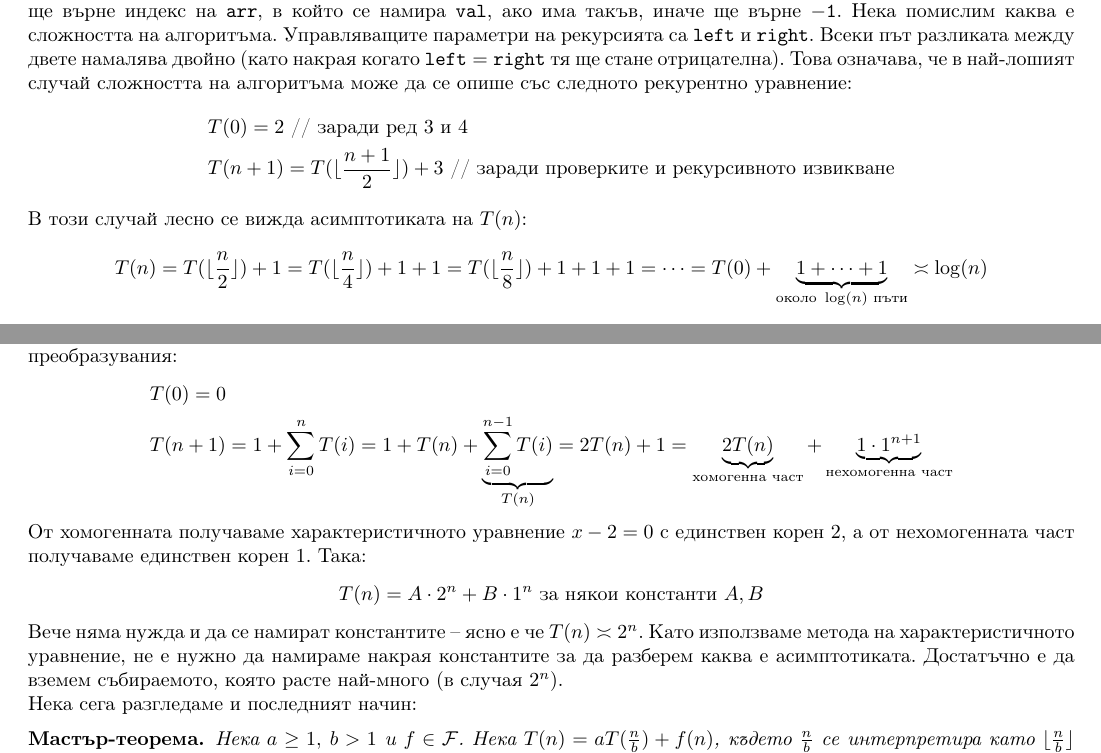
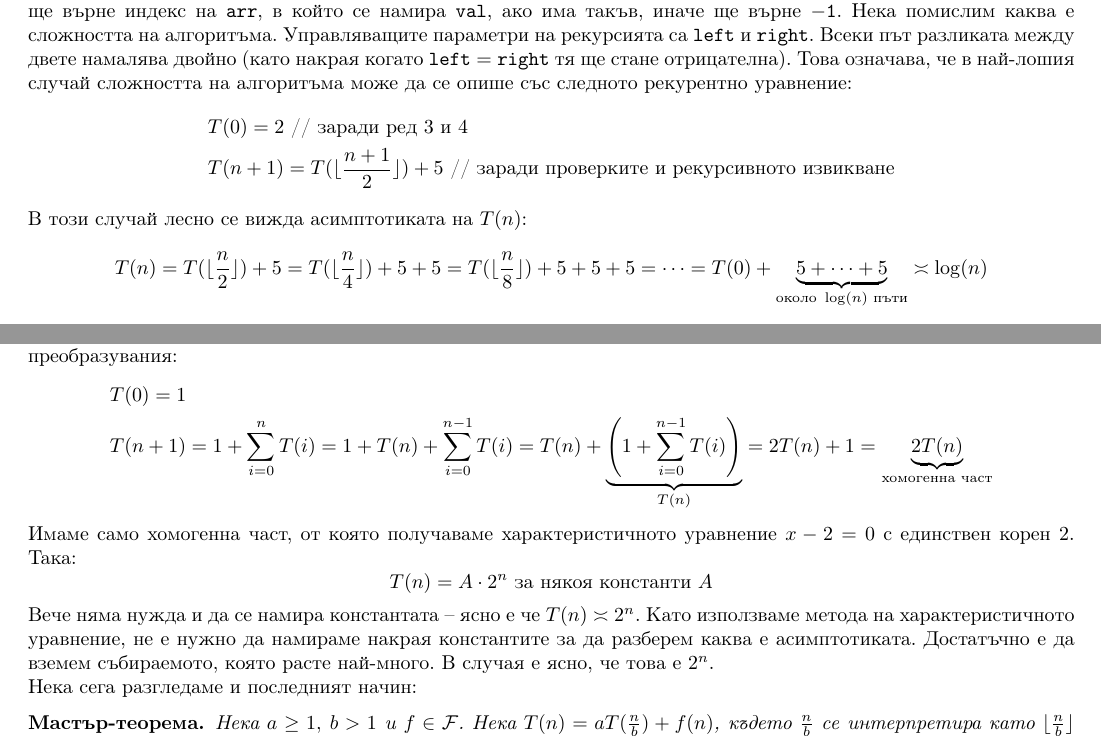
Before and after one commit to toduko/design-and-analysis-of-algorithms, a LaTeX document (seminar-05/notes.tex): two parts of pages 1 and 2 of 3, joined at a grey line, cut so that both start at the same text. Compiled offline with pdfLaTeX.

Commit message:
Fixed minor mistakes

```diff
--- a/seminar-05/notes.tex
+++ b/seminar-05/notes.tex
@@ -81,15 +81,15 @@
 Нека помислим каква е сложността на алгоритъма.
 Управляващите параметри на рекурсията са $\mathtt{left}$ и $\mathtt{right}$.
 Всеки път разликата между двете намалява двойно (като накрая когато $\mathtt{left = right}$ тя ще стане отрицателна).
-Това означава, че в най-лошият случай сложността на алгоритъма може да се опише със следното рекурентно уравнение:
+Това означава, че в най-лошия случай сложността на алгоритъма може да се опише със следното рекурентно уравнение:
 \begin{align*}
      & T(0) = 2 \text{ // заради ред } 3 \text{ и } 4                                                          \\
-     & T(n + 1) = T(\lfloor \frac{n + 1}{2} \rfloor) + 3 \text{ // заради проверките и рекурсивното извикване}
+     & T(n + 1) = T(\lfloor \frac{n + 1}{2} \rfloor) + 5 \text{ // заради проверките и рекурсивното извикване}
 \end{align*}
 
 В този случай лесно се вижда асимптотиката на $T(n)$:
 \[
-    T(n) = T(\lfloor \frac{n}{2} \rfloor) + 1 = T(\lfloor \frac{n}{4} \rfloor) + 1 + 1 = T(\lfloor \frac{n}{8} \rfloor) + 1 + 1 + 1 = \dots = T(0) + \underbrace{1 + \dots + 1}_{\text{около } \log(n) \text{ пъти}} \asymp \log(n)
+    T(n) = T(\lfloor \frac{n}{2} \rfloor) + 5 = T(\lfloor \frac{n}{4} \rfloor) + 5 + 5 = T(\lfloor \frac{n}{8} \rfloor) + 5 + 5 + 5 = \dots = T(0) + \underbrace{5 + \dots + 5}_{\text{около } \log(n) \text{ пъти}} \asymp \log(n)
 \]
 
 Така получаваме, че алгоритъмът има сложност $O(\log(n))$.
@@ -164,18 +164,18 @@
 Рекурентното уравнение, зададено в този вид, не може да се реши с този метод.
 За това ще трябва да направим преобразувания:
 \begin{align*}
-     & T(0) = 0                                                                                                                                                                                                                        \\
-     & T(n + 1) = 1 + \sum\limits_{i = 0}^{n}T(i) = 1 + T(n) + \underbrace{\sum\limits_{i = 0}^{n - 1}T(i)}_{T(n)} = 2T(n) + 1 = \underbrace{2T(n)}_{\text{хомогенна част}} + \underbrace{1 \cdot 1^{n + 1}}_{\text{нехомогенна част}}
+     & T(0) = 1                                                                                                                                                                                                          \\
+     & T(n + 1) = 1 + \sum\limits_{i = 0}^{n}T(i) = 1 + T(n) + \sum\limits_{i = 0}^{n - 1}T(i) = T(n) + \underbrace{\left( 1 + \sum\limits_{i = 0}^{n - 1}T(i) \right)}_{T(n)} = 2T(n) + 1 = \underbrace{2T(n)}_{\text{хомогенна част}}
 \end{align*}
 
-От хомогенната получаваме характеристичното уравнение $x - 2 = 0$ с единствен корен $2$, а от нехомогенната част получаваме единствен корен $1$.
+Имаме само хомогенна част, от която получаваме характеристичното уравнение $x - 2 = 0$ с единствен корен $2$.
 Така:
 \[
-    T(n) = A \cdot 2^n + B \cdot 1^n \text{ за някои константи } A, B
+    T(n) = A \cdot 2^n \text{ за някоя константи } A
 \]
-Вече няма нужда и да се намират константите -- ясно е че $T(n) \asymp 2^n$.
+Вече няма нужда и да се намира константата -- ясно е че $T(n) \asymp 2^n$.
 Kато използваме метода на характеристичното уравнение, не е нужно да намираме накрая константите за да разберем каква е асимптотиката.
-Достатъчно е да вземем събираемото, която расте най-много (в случая $2^n$).
+Достатъчно е да вземем събираемото, която расте най-много. В случая е ясно, че това е $2^n$.
 
 Нека сега разгледаме и последният начин:
 \begin{master}
```
Also changed, not shown: seminar-05/notes.pdf, seminar-05/notes.tex (4 more changed lines).
